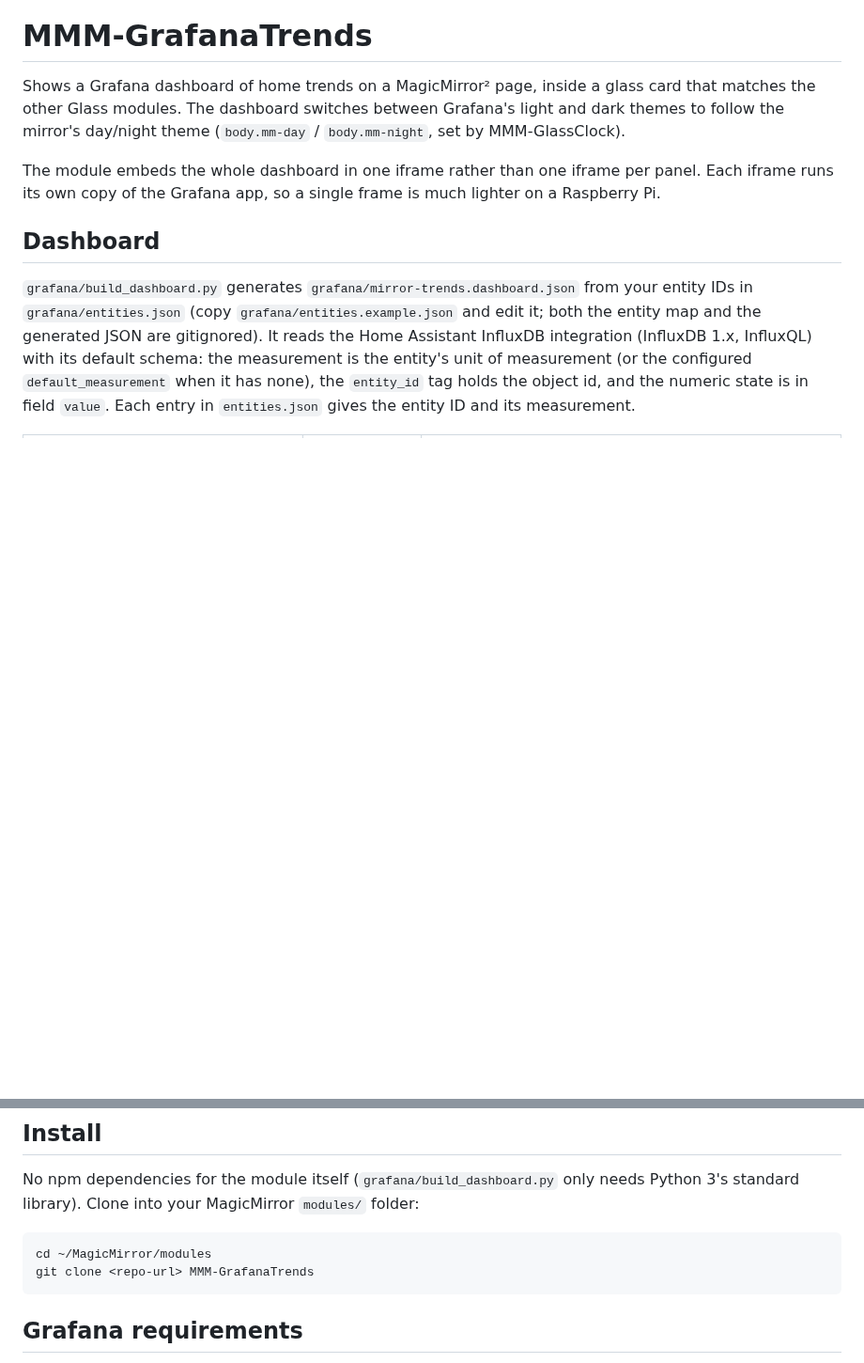
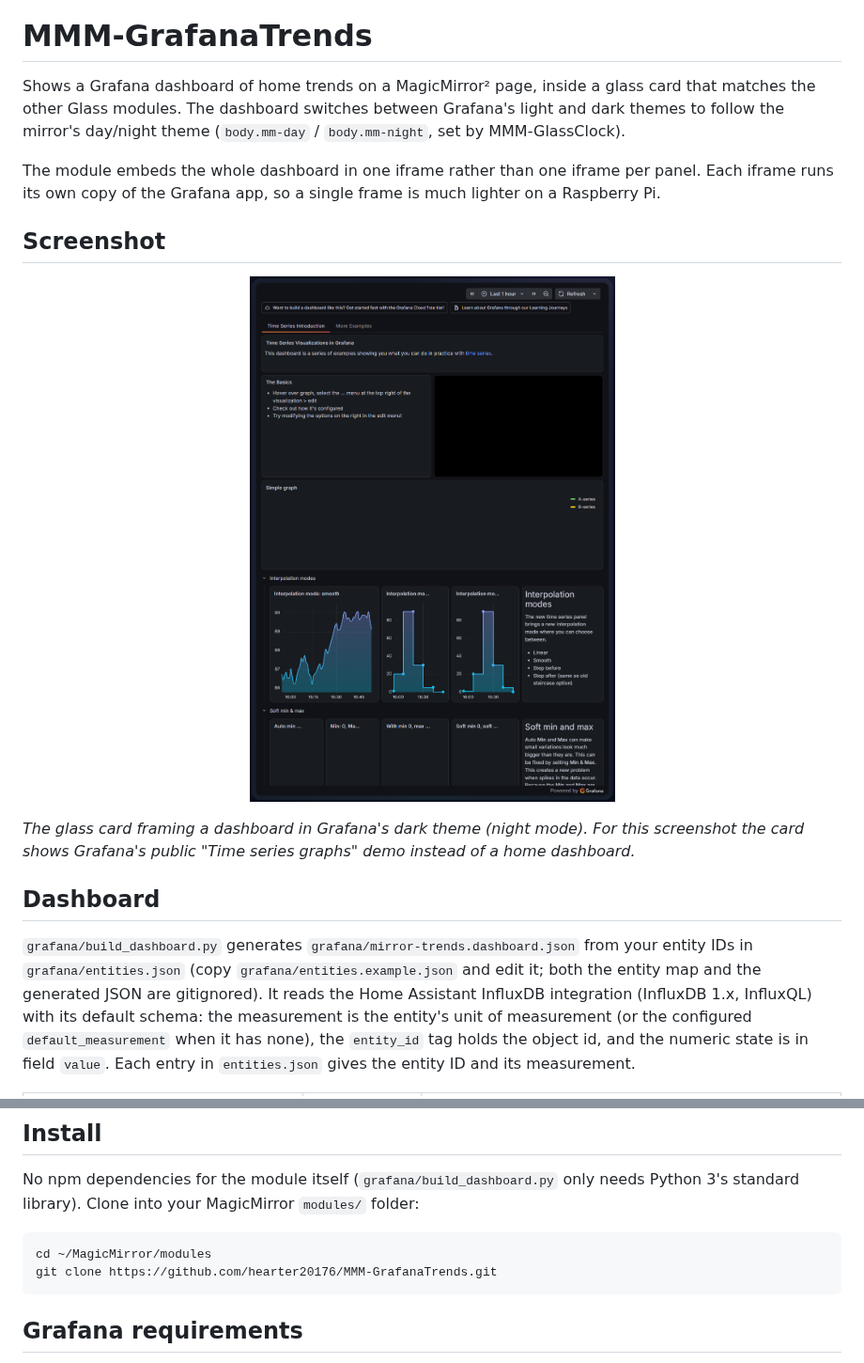
Before and after one commit to hearter20176/MMM-GrafanaTrends, a Markdown page: README.md, 2 parts joined by grey strips. Shown at 94% size. Rendered like a GitHub page; pictures changed too: docs/screenshot.png (added); blank space fills up the shorter version.

Commit message:
README: current screenshot and documentation review
Screenshot rendered from the module itself in the night theme, with
sample data in place of personal calendars, entities and packages.

Co-Authored-By: Claude Opus 5.5 <noreply@anthropic.com>

````diff
--- a/README.md
+++ b/README.md
@@ -3,6 +3,15 @@
 Shows a Grafana dashboard of home trends on a MagicMirror² page, inside a glass card that matches the other Glass modules. The dashboard switches between Grafana's light and dark themes to follow the mirror's day/night theme (`body.mm-day` / `body.mm-night`, set by MMM-GlassClock).
 
 The module embeds the whole dashboard in one iframe rather than one iframe per panel. Each iframe runs its own copy of the Grafana app, so a single frame is much lighter on a Raspberry Pi.
+
+## Screenshot
+
+<p align="center">
+  <img src="docs/screenshot.png" width="420" alt="Glass card framing a Grafana dashboard in the dark theme"/>
+</p>
+
+*The glass card framing a dashboard in Grafana's dark theme (night mode). For this screenshot the
+card shows Grafana's public "Time series graphs" demo instead of a home dashboard.*
 
 ## Dashboard
 
@@ -30,7 +39,7 @@ standard library). Clone into your MagicMirror `modules/` folder:
 
 ```
 cd ~/MagicMirror/modules
-git clone <repo-url> MMM-GrafanaTrends
+git clone https://github.com/hearter20176/MMM-GrafanaTrends.git
 ```
 
 ## Grafana requirements
````
